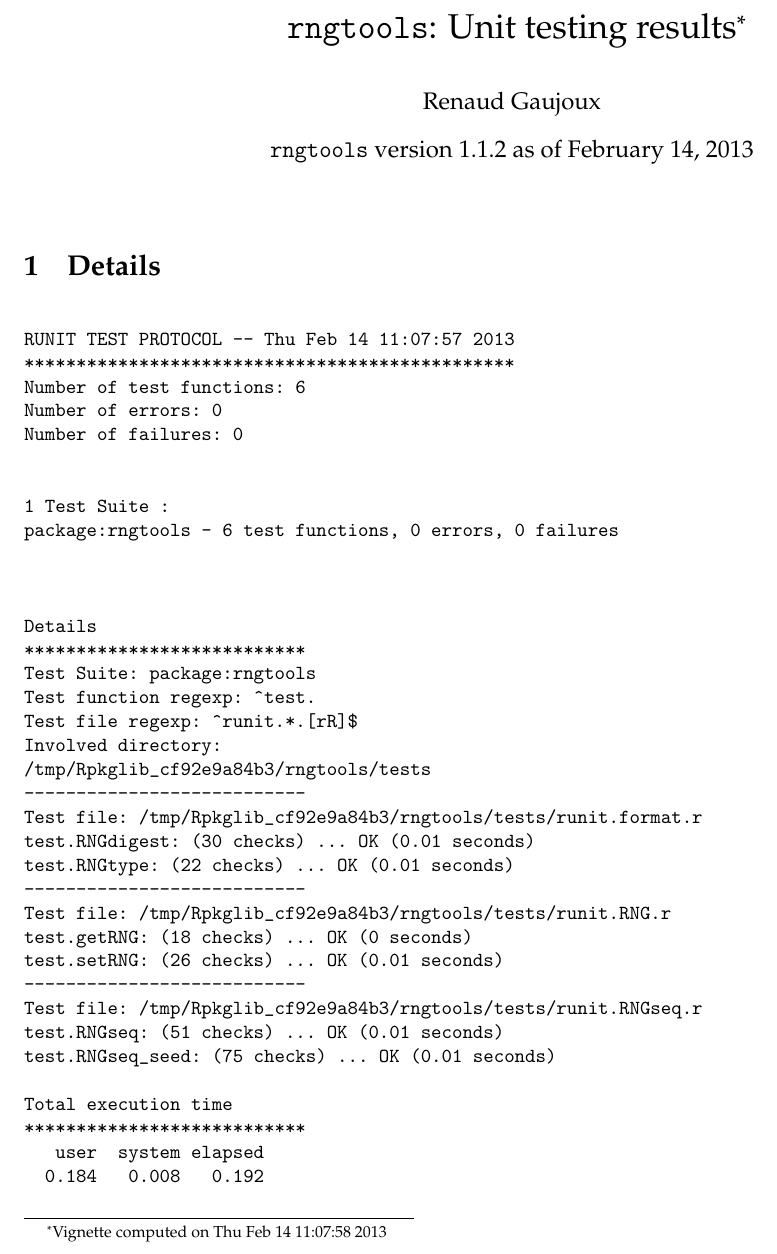
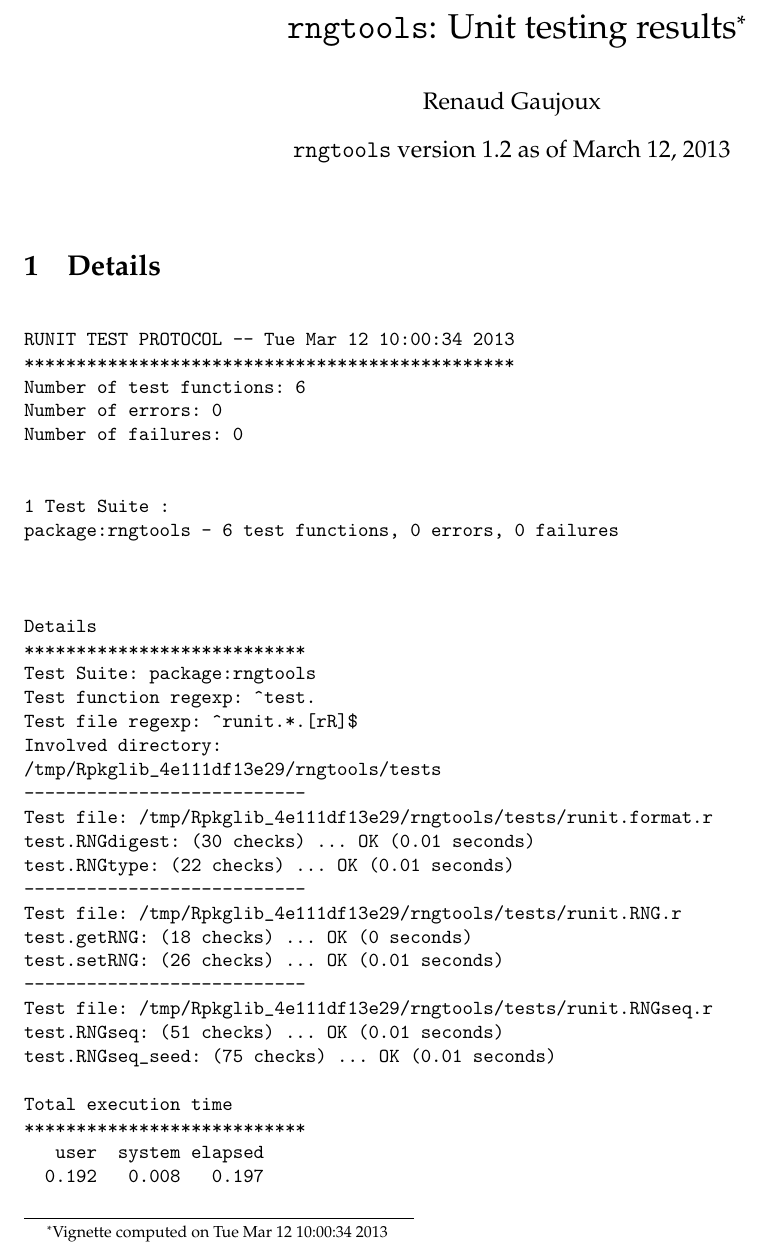
Before and after one commit to renozao/rngtools, a LaTeX document (vignettes/rngtools-unitTests.tex): part of page 1 of 2, cut so that both start at the same text. Compiled offline with pdfLaTeX; a LaTeX package or settings file that is missing is left out.

Commit message:
updating doc/vignettes/staticdocs for pkgmaker and rngtools
git-svn-id: svn+ssh://svn.r-forge.r-project.org/svnroot/pkgmaker/pkg/rngtools@160 edb9625f-4e0d-4859-8d74-9fd3b1da38cb

```diff
--- a/vignettes/rngtools-unitTests.tex
+++ b/vignettes/rngtools-unitTests.tex
@@ -10,8 +10,8 @@
 
 \usepackage[colorlinks]{hyperref}
 \author{Renaud Gaujoux}
-\title{\texttt{rngtools}: Unit testing results\footnote{Vignette computed  on Thu Feb 14 11:07:58 2013}}
-\date{\texttt{rngtools} version 1.1.2 as of February 14, 2013}
+\title{\texttt{rngtools}: Unit testing results\footnote{Vignette computed  on Tue Mar 12 10:00:34 2013}}
+\date{\texttt{rngtools} version 1.2 as of March 12, 2013}
 \usepackage{Sweave}
 \begin{document}
 \maketitle
@@ -19,7 +19,7 @@
 \section{Details}
 \begin{verbatim}
 
-RUNIT TEST PROTOCOL -- Thu Feb 14 11:07:57 2013
+RUNIT TEST PROTOCOL -- Tue Mar 12 10:00:34 2013
 ***********************************************
 Number of test functions: 6
 Number of errors: 0
@@ -37,24 +37,24 @@ Test Suite: package:rngtools
 Test function regexp: ^test.
 Test file regexp: ^runit.*.[rR]$
 Involved directory:
-/tmp/Rpkglib_cf92e9a84b3/rngtools/tests
+/tmp/Rpkglib_4e111df13e29/rngtools/tests
 ---------------------------
-Test file: /tmp/Rpkglib_cf92e9a84b3/rngtools/tests/runit.format.r
+Test file: /tmp/Rpkglib_4e111df13e29/rngtools/tests/runit.format.r
 test.RNGdigest: (30 checks) ... OK (0.01 seconds)
 test.RNGtype: (22 checks) ... OK (0.01 seconds)
 ---------------------------
-Test file: /tmp/Rpkglib_cf92e9a84b3/rngtools/tests/runit.RNG.r
+Test file: /tmp/Rpkglib_4e111df13e29/rngtools/tests/runit.RNG.r
 test.getRNG: (18 checks) ... OK (0 seconds)
 test.setRNG: (26 checks) ... OK (0.01 seconds)
 ---------------------------
-Test file: /tmp/Rpkglib_cf92e9a84b3/rngtools/tests/runit.RNGseq.r
+Test file: /tmp/Rpkglib_4e111df13e29/rngtools/tests/runit.RNGseq.r
 test.RNGseq: (51 checks) ... OK (0.01 seconds)
 test.RNGseq_seed: (75 checks) ... OK (0.01 seconds)
 
 Total execution time
 ***************************
    user  system elapsed
-  0.184   0.008   0.192
+  0.192   0.008   0.197
 
 \end{verbatim}
 
```
Also changed, not shown: vignettes/rngtools-unitTests.pdf, vignettes/rngtools-unitTests.tex (6 more changed lines), 2 other files.
